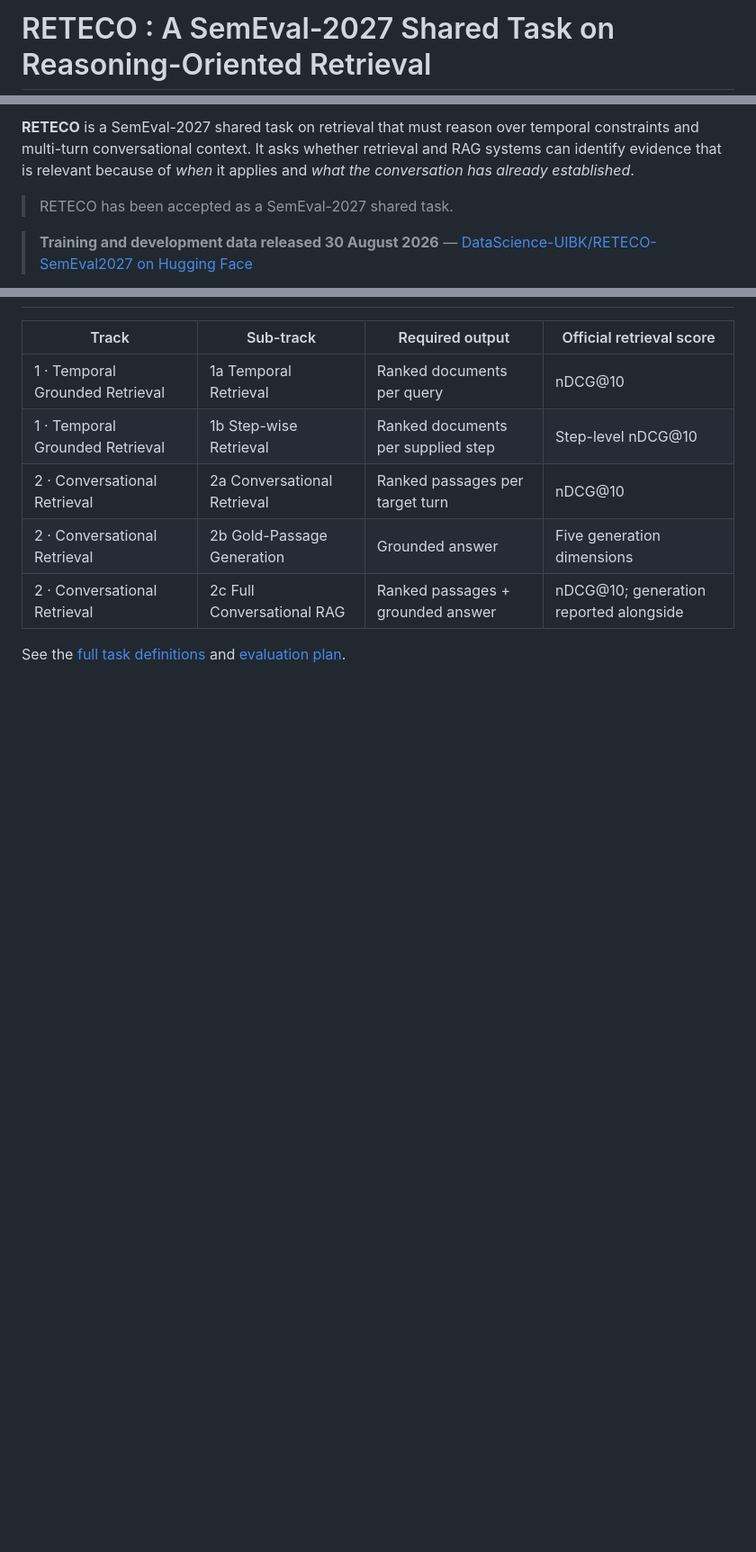
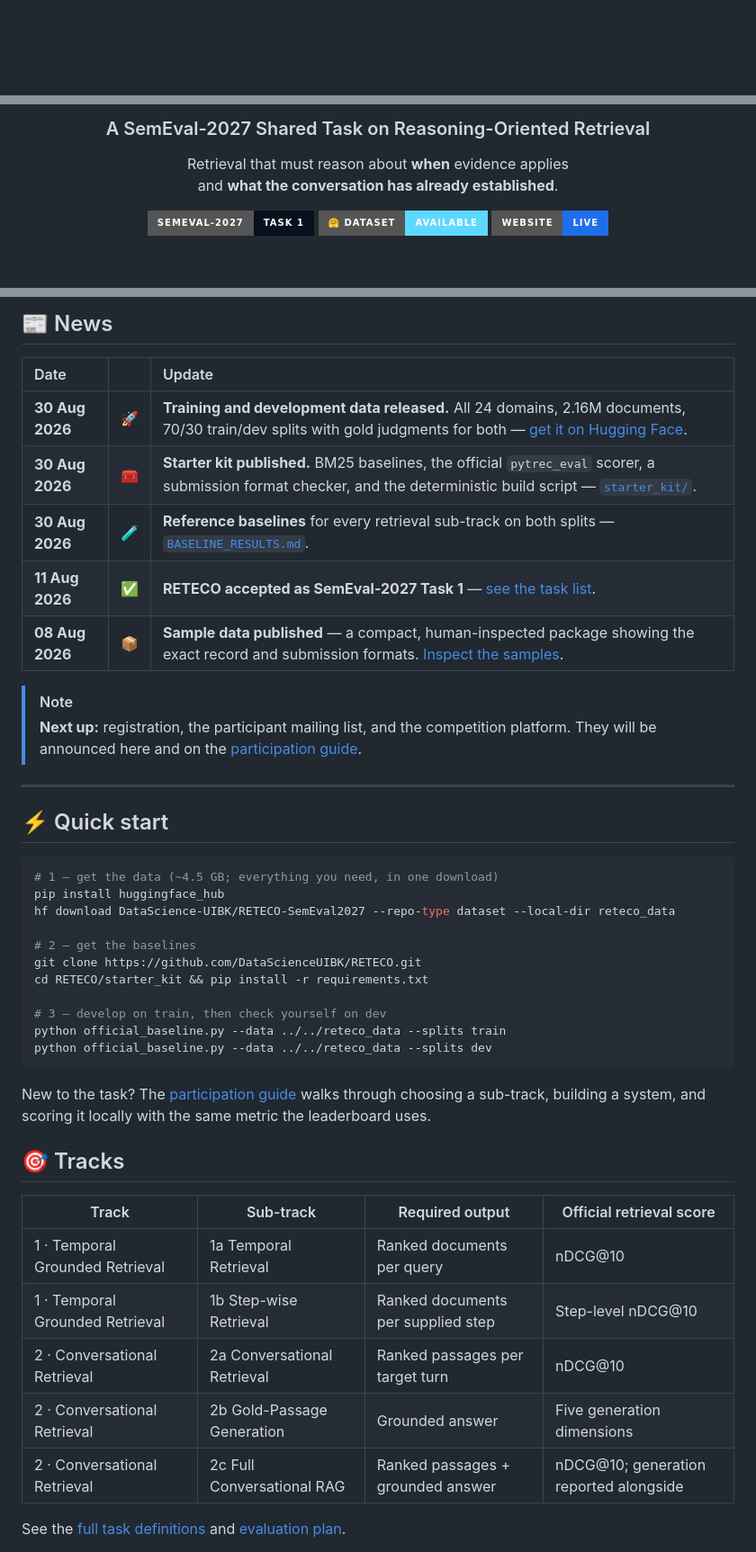
Before and after one commit to DataScienceUIBK/RETECO, a Markdown page: README.md, 3 parts joined by grey strips. Shown at 90% size. Drawn GitHub-style; badges without logos; blank space fills up the shorter version.

````diff
--- a/README.md
+++ b/README.md
@@ -1,2 +1,2 @@
-# RETECO : A SemEval-2027 Shared Task on Reasoning-Oriented Retrieval
+<div align="center">
 
@@ -11,11 +6,10 @@
 
-**RETECO** is a SemEval-2027 shared task on retrieval that must reason over
-temporal constraints and multi-turn conversational context. It asks whether
-retrieval and RAG systems can identify evidence that is relevant because of
-*when* it applies and *what the conversation has already established*.
+### A SemEval-2027 Shared Task on Reasoning-Oriented Retrieval
 
-> RETECO has been accepted as a SemEval-2027 shared task.
+Retrieval that must reason about **when** evidence applies<br>
+and **what the conversation has already established**.
 
-> **Training and development data released 30 August 2026** —
-> [DataScience-UIBK/RETECO-SemEval2027 on Hugging Face](https://huggingface.co/datasets/DataScience-UIBK/RETECO-SemEval2027)
+[![SemEval-2027 Task 1](https://img.shields.io/badge/SemEval--2027-Task%201-07101d?style=for-the-badge)](https://semeval.github.io/SemEval2027/)
+[![Dataset on Hugging Face](https://img.shields.io/badge/%F0%9F%A4%97%20Dataset-Available-5dd9ff?style=for-the-badge)](https://huggingface.co/datasets/DataScience-UIBK/RETECO-SemEval2027)
+[![Website](https://img.shields.io/badge/Website-Live-1f6feb?style=for-the-badge)](https://datascienceuibk.github.io/RETECO/)
 
@@ -25,3 +37,41 @@ retrieval and RAG systems can identify evidence that is relevant because of
+## 📰 News
+
+| Date | | Update |
+| :--- | :---: | :--- |
+| **30 Aug 2026** | 🚀 | **Training and development data released.** All 24 domains, 2.16M documents, 70/30 train/dev splits with gold judgments for both — [get it on Hugging Face](https://huggingface.co/datasets/DataScience-UIBK/RETECO-SemEval2027). |
+| **30 Aug 2026** | 🧰 | **Starter kit published.** BM25 baselines, the official `pytrec_eval` scorer, a submission format checker, and the deterministic build script — [`starter_kit/`](starter_kit/). |
+| **30 Aug 2026** | 🧪 | **Reference baselines** for every retrieval sub-track on both splits — [`BASELINE_RESULTS.md`](starter_kit/BASELINE_RESULTS.md). |
+| **11 Aug 2026** | ✅ | **RETECO accepted as SemEval-2027 Task 1** — [see the task list](https://semeval.github.io/SemEval2027/). |
+| **08 Aug 2026** | 📦 | **Sample data published** — a compact, human-inspected package showing the exact record and submission formats. [Inspect the samples](https://datascienceuibk.github.io/RETECO/samples.html). |
+
+> [!NOTE]
+> **Next up:** registration, the participant mailing list, and the competition
+> platform. They will be announced here and on the
+> [participation guide](https://datascienceuibk.github.io/RETECO/participate.html).
+
+---
+
+## ⚡ Quick start
+
+```bash
+# 1 — get the data (~4.5 GB; everything you need, in one download)
+pip install huggingface_hub
+hf download DataScience-UIBK/RETECO-SemEval2027 --repo-type dataset --local-dir reteco_data
+
+# 2 — get the baselines
+git clone https://github.com/DataScienceUIBK/RETECO.git
+cd RETECO/starter_kit && pip install -r requirements.txt
+
+# 3 — develop on train, then check yourself on dev
+python official_baseline.py --data ../../reteco_data --splits train
+python official_baseline.py --data ../../reteco_data --splits dev
+```
+
+New to the task? The [participation guide](https://datascienceuibk.github.io/RETECO/participate.html)
+walks through choosing a sub-track, building a system, and scoring it locally
+with the same metric the leaderboard uses.
+
+## 🎯 Tracks
 
 | Track | Sub-track | Required output | Official retrieval score |
 | --- | --- | --- | --- |
````
Also changed, not shown: other parts of README.md (+33 -20 lines).
